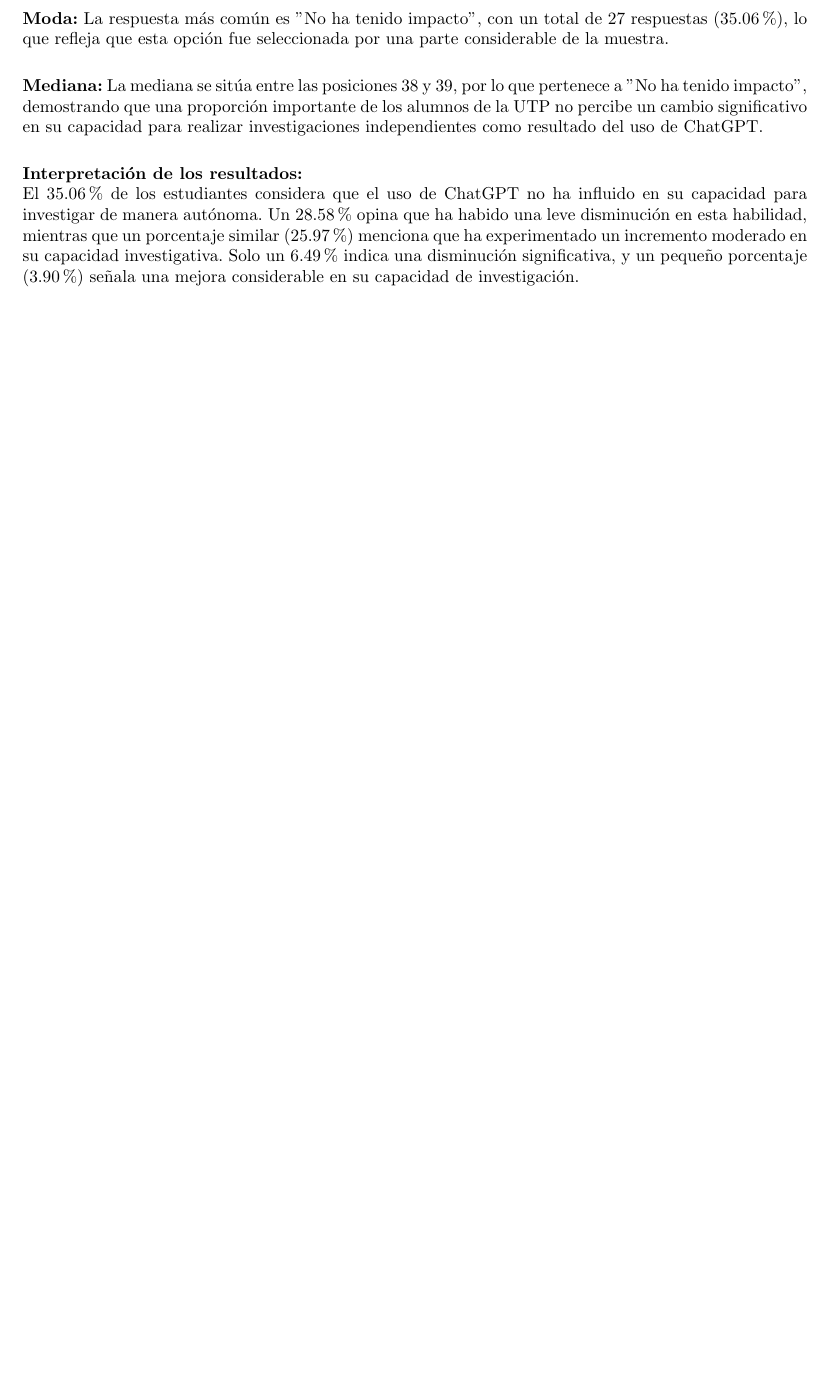
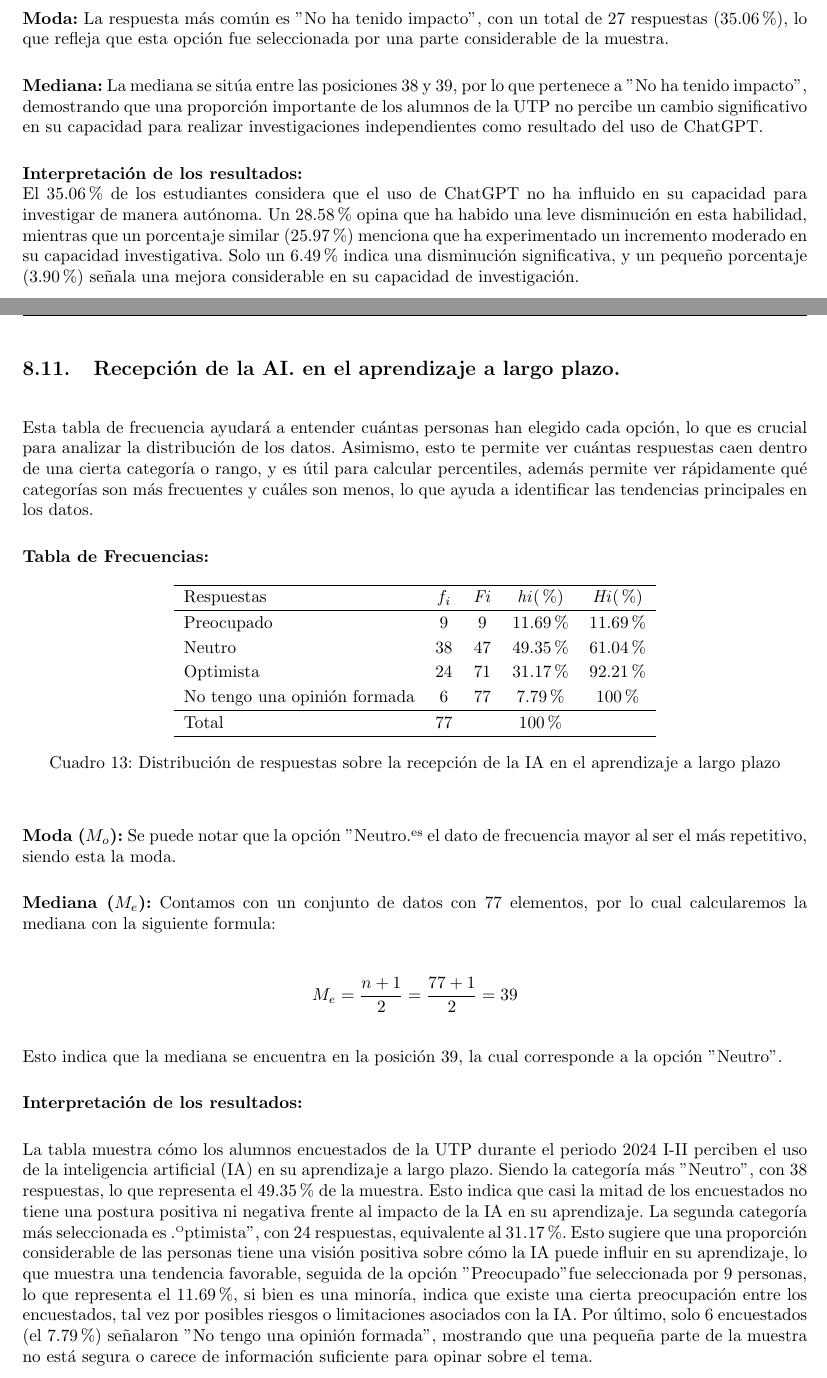
Before and after one commit to 1nfinit0/ai-tools-academic-performance-utp-2024, a LaTeX document (ai-tools-academic-performance-utp-2024.tex, which reads components/analisis-desarrollo/desarrollo/q11-largoPlazo/aiAlLargoPlazo.tex, components/analisis-desarrollo/desarrollo/q12-riesgos/riesgos.tex, components/analisis-desarrollo/desarrollo/q13-calidadDeRespuesta/calidad.tex): part of page 21 of 28 before the commit and two parts of pages 22 and 23 of 32 after it, the two joined at a grey line, cut so that both start at the same text, the shorter picture padded with empty space. The pictures show the PDF file ai-tools-academic-performance-utp-2024.pdf that the author committed with the source.

Commit message:
q4, q11, q12, q13

```diff
--- /dev/null
+++ b/components/analisis-desarrollo/desarrollo/q11-largoPlazo/aiAlLargoPlazo.tex
@@ -0,0 +1,55 @@
+\subsection{Recepción de la AI. en el aprendizaje a largo plazo.}
+
+Esta tabla de frecuencia ayudará a entender cuántas personas han elegido cada opción, lo que es
+crucial para analizar la distribución de los datos. Asimismo, esto te permite ver cuántas respuestas
+caen dentro de una cierta categoría o rango, y es útil para calcular percentiles, además permite ver
+rápidamente qué categorías son más frecuentes y cuáles son menos, lo que ayuda a identificar las
+tendencias principales en los datos.
+
+\textbf{Tabla de Frecuencias:}
+
+\begin{table}[H]
+  \centering
+  \renewcommand{\arraystretch}{1.2}
+  \begin{tabular}{l c c c c}
+    \hline
+    {Respuestas} & {\(f_i\)} & \textit{Fi} & \textit{hi}(\%) & \textit{Hi}(\%)\\
+    \hline
+    Preocupado  & 9  & 9  & 11.69\% & 11.69\%\\
+    Neutro      & 38 & 47 & 49.35\% & 61.04\%\\
+    Optimista   & 24 & 71 & 31.17\% & 92.21\%\\
+    No tengo una opinión formada & 6  & 77 & 7.79\%  & 100\%\\
+    \hline
+    Total       & 77 &    & 100\%   & \\
+    \hline
+  \end{tabular}
+  \caption{Distribución de respuestas sobre la recepción de la IA en el aprendizaje a largo plazo}
+  \label{tabla:recepcionIA}
+\end{table}
+
+\textbf{Moda ($M_o$):} Se puede notar que la opción "Neutro" es el dato de frecuencia mayor al ser el más
+repetitivo, siendo esta la moda.
+
+\textbf{Mediana ($M_e$):}  Contamos con un conjunto de datos con 77 elementos, por lo cual calcularemos la
+mediana con la siguiente formula:
+
+\begin{equation*}
+  M_e = \frac{n + 1}{2} = \frac{77 + 1}{2} = 39
+\end{equation*}
+
+Esto indica que la mediana se encuentra en la posición 39, la cual corresponde a la opción "Neutro".
+
+\textbf{Interpretación de los resultados:}
+
+La tabla muestra cómo los alumnos encuestados de la UTP durante el periodo
+2024 I-II perciben el uso de la inteligencia artificial (IA) en su aprendizaje a largo plazo. Siendo la
+categoría más "Neutro", con 38 respuestas, lo que representa el 49.35 \% de la muestra. Esto indica
+que casi la mitad de los encuestados no tiene una postura positiva ni negativa frente al impacto de
+la IA en su aprendizaje. La segunda categoría más seleccionada es "Optimista", con 24 respuestas,
+equivalente al 31.17 \%. Esto sugiere que una proporción considerable de las personas tiene una
+visión positiva sobre cómo la IA puede influir en su aprendizaje, lo que muestra una tendencia
+favorable, seguida de la opción "Preocupado" fue seleccionada por 9 personas, lo que representa
+el 11.69 \%, si bien es una minoría, indica que existe una cierta preocupación entre los encuestados,
+tal vez por posibles riesgos o limitaciones asociados con la IA. Por último, solo 6 encuestados (el
+7.79 \%) señalaron "No tengo una opinión formada", mostrando que una pequeña parte de la
+muestra no está segura o carece de información suficiente para opinar sobre el tema.
--- /dev/null
+++ b/components/analisis-desarrollo/desarrollo/q12-riesgos/riesgos.tex
@@ -0,0 +1,27 @@
+\subsection{Riesgos del uso de la I.A. en el aprendizaje}
+
+Los encuestados consideran que el uso de las inteligencias artificiales en el aprendizaje puede traer consigo ciertos riesgos, los cuales se muestran en la siguiente tabla.
+
+% Respuestas fi Fi hi (%) Hi (%)
+% Deficiente análisis critico 1 1 1.30 % 1.30 %
+% Vacío 1 2 1.30 % 2.60 %
+% Dependencia excesiva 37 39 48.05 % 50.65 %
+% Deshonestidad académica 9 48 32.47 % 62.34 %
+% Falta de desarrollo de habilidades
+% personales 25 73 1.30 % 94.81 %
+% Nada 1 74 1.30 % 96.11 %
+% Poca investigación independiente
+% del alumno 1 75 1.30 % 97.41 %
+% Otros 1 76 1.30 % 98.72 %
+% Todo 1 77 1.30 % 100 %
+% Total 77 100 %
+
+\textbf{Tabla de Frecuencias:}
+
+\begin{table}[H]
+  \centering
+  \renewcommand{\arraystretch}{1.5}
+  \begin{tabular}{l c c c c}
+    \hline
+    {Respuestas} & {\(f_i\)} & \textit{Fi} & \textit{hi}(\%) & \textit{Hi}(\%)\\
+    \hline
@@ -0,0 +37,9 @@
+    \hline
+    Total                       & 77 &    & 100\% & \\
+    \hline
+  \end{tabular}
+  \caption{Riesgos del uso de la I.A. en el aprendizaje}
+  \label{tabla:riesgosIA}
+\end{table}
+
+\textbf{Moda $M_o$:}
--- /dev/null
+++ b/components/analisis-desarrollo/desarrollo/q13-calidadDeRespuesta/calidad.tex
@@ -0,0 +1,20 @@
+\subsection{Sobre la calidad de respuesta de la I.A.}
+
+Los estudiantes universitarios fueron consultados acerca de la calidad de respuesta de la inteligencia artificial. A continuación, se presenta la distribución de las respuestas obtenidas:
+
+% Respuestas fi Fi hi (%) Hi (%)
+% Vacío 1 1 1.30 % 1.30 %
+% Muy baja 1 2 1.30 % 2.60 %
+% Baja 3 5 3.90 % 6.50 %
+% Regular 45 50 58.44 % 64.94 %
+% Alta 23 73 29.87 % 94.81 %
+% Muy alta 4 77 5.19 % 100 %
+% Total 77 100 %
+
+\begin{table}[H]
+  \centering
+  \renewcommand{\arraystretch}{1.2}
+  \begin{tabular}{l c c c c}
+    \hline
+    {Respuestas} & {\(f_i\)} & \textit{Fi} & \textit{hi}(\%) & \textit{Hi}(\%)\\
+    \hline
@@ -0,0 +27,7 @@
+    \hline
+    Total    & 77 &    & 100\%   & \\
+    \hline
+  \end{tabular}
+  \caption{Distribución de respuestas sobre la calidad de respuesta de la I.A.}
+  \label{tabla:calidadRespuesta}
+\end{table}
```
Also changed, not shown: components/analisis-desarrollo/analisis.tex (+16 -0 lines), components/analisis-desarrollo/desarrollo/q4-ciclo/cicloPerteneciente.tex (added, +116 -0 lines), components/analisis-desarrollo/desarrollo/q5-motivos/motivos.tex (+3 -2 lines), ai-tools-academic-performance-utp-2024.pdf, components/analisis-desarrollo/desarrollo/q12-riesgos/riesgos.tex (16 more changed lines), components/analisis-desarrollo/desarrollo/q13-calidadDeRespuesta/calidad.tex (15 more changed lines), 9 other files.
